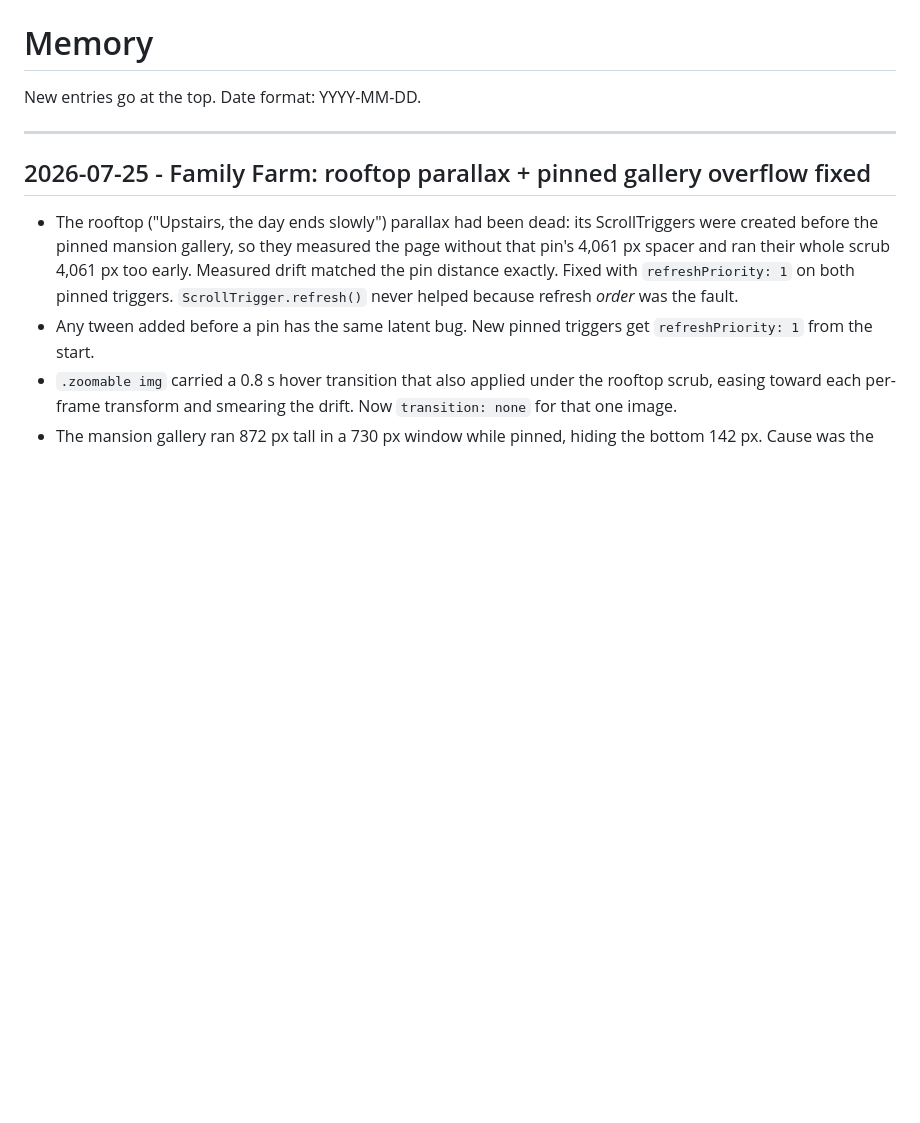
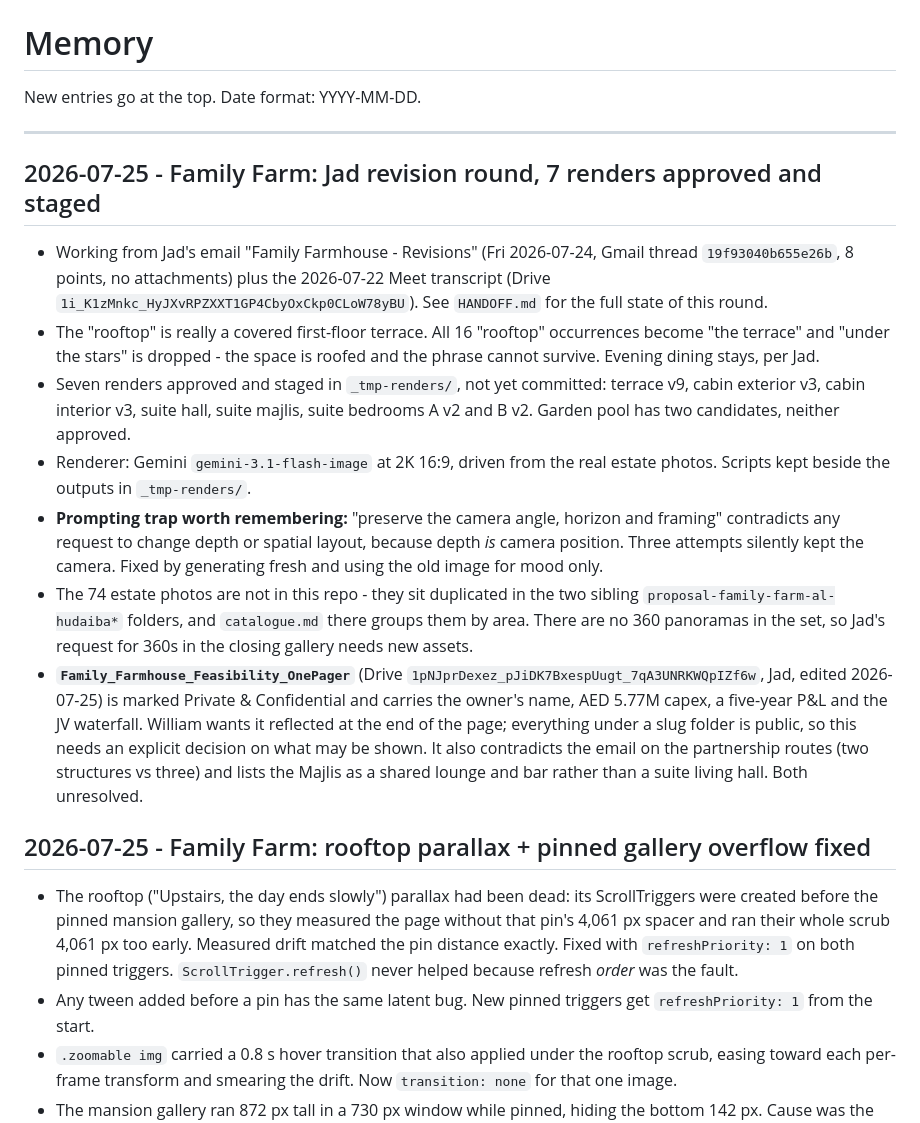
Before and after one commit to NamouProperties/proposals-namou, a Markdown page: memory.md, the part around the change. Rendered like a GitHub page; blank space fills up the shorter version.

```diff
--- a/memory.md
+++ b/memory.md
@@ -3,6 +3,37 @@
 New entries go at the top. Date format: YYYY-MM-DD.
 
 ---
+
+## 2026-07-25 - Family Farm: Jad revision round, 7 renders approved and staged
+
+- Working from Jad's email "Family Farmhouse - Revisions" (Fri 2026-07-24, Gmail
+  thread `19f93040b655e26b`, 8 points, no attachments) plus the 2026-07-22 Meet
+  transcript (Drive `1i_K1zMnkc_HyJXvRPZXXT1GP4CbyOxCkp0CLoW78yBU`). See
+  `HANDOFF.md` for the full state of this round.
+- The "rooftop" is really a covered first-floor terrace. All 16 "rooftop"
+  occurrences become "the terrace" and "under the stars" is dropped - the space is
+  roofed and the phrase cannot survive. Evening dining stays, per Jad.
+- Seven renders approved and staged in `_tmp-renders/`, not yet committed: terrace
+  v9, cabin exterior v3, cabin interior v3, suite hall, suite majlis, suite
+  bedrooms A v2 and B v2. Garden pool has two candidates, neither approved.
+- Renderer: Gemini `gemini-3.1-flash-image` at 2K 16:9, driven from the real estate
+  photos. Scripts kept beside the outputs in `_tmp-renders/`.
+- **Prompting trap worth remembering:** "preserve the camera angle, horizon and
+  framing" contradicts any request to change depth or spatial layout, because depth
+  *is* camera position. Three attempts silently kept the camera. Fixed by generating
+  fresh and using the old image for mood only.
+- The 74 estate photos are not in this repo - they sit duplicated in the two
+  sibling `proposal-family-farm-al-hudaiba*` folders, and
+  `catalogue.md` there groups them by area. There are no 360 panoramas in the set,
+  so Jad's request for 360s in the closing gallery needs new assets.
+- **`Family_Farmhouse_Feasibility_OnePager`** (Drive
+  `1pNJprDexez_pJiDK7BxespUugt_7qA3UNRKWQpIZf6w`, Jad, edited 2026-07-25) is marked
+  Private & Confidential and carries the owner's name, AED 5.77M capex, a five-year
+  P&L and the JV waterfall. William wants it reflected at the end of the page;
+  everything under a slug folder is public, so this needs an explicit decision on
+  what may be shown. It also contradicts the email on the partnership routes (two
+  structures vs three) and lists the Majlis as a shared lounge and bar rather than a
+  suite living hall. Both unresolved.
 
 ## 2026-07-25 - Family Farm: rooftop parallax + pinned gallery overflow fixed
 
```
Also changed, not shown: HANDOFF.md (added, +184 -0 lines), errors.md (+13 -0 lines).
